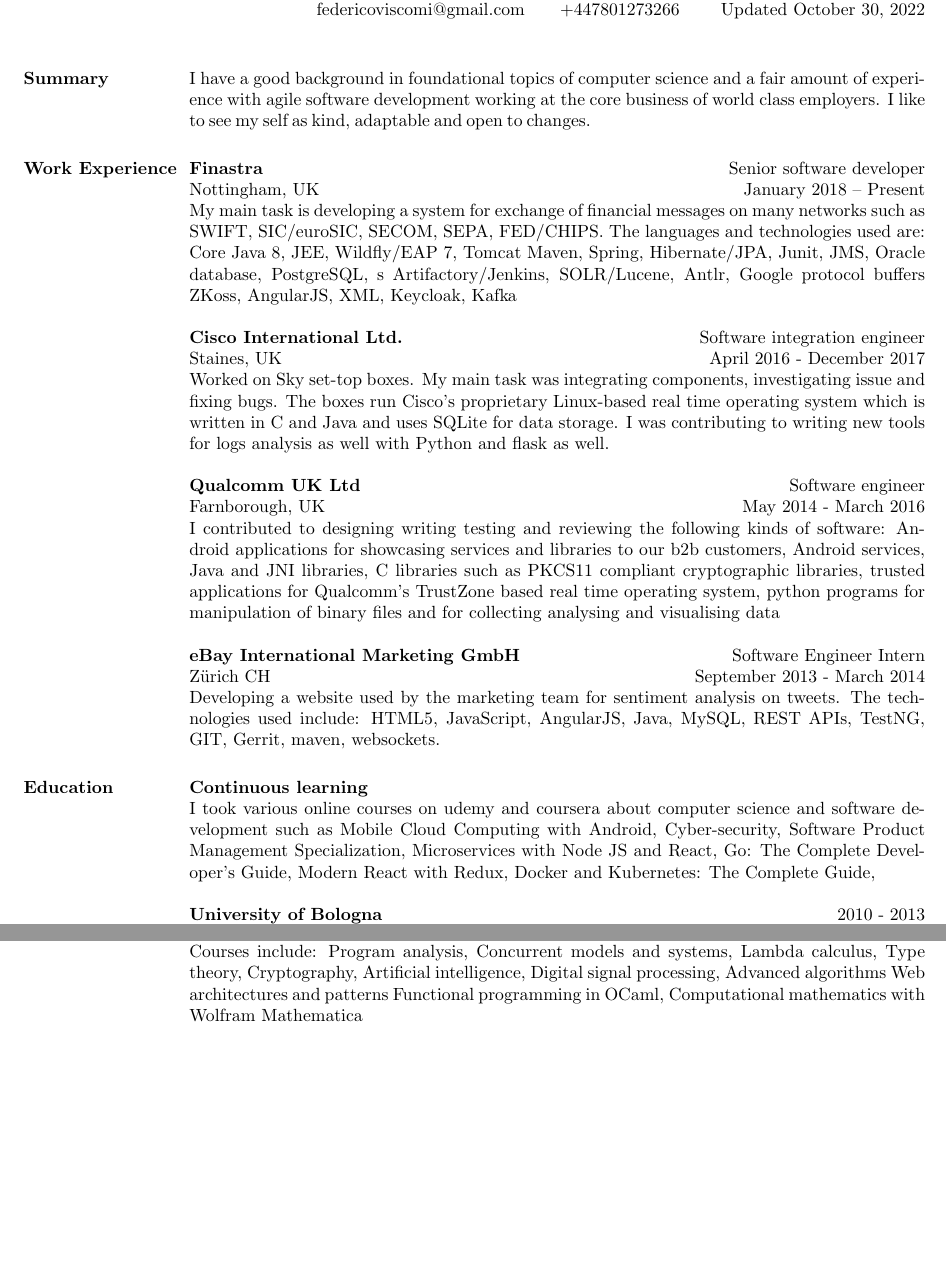
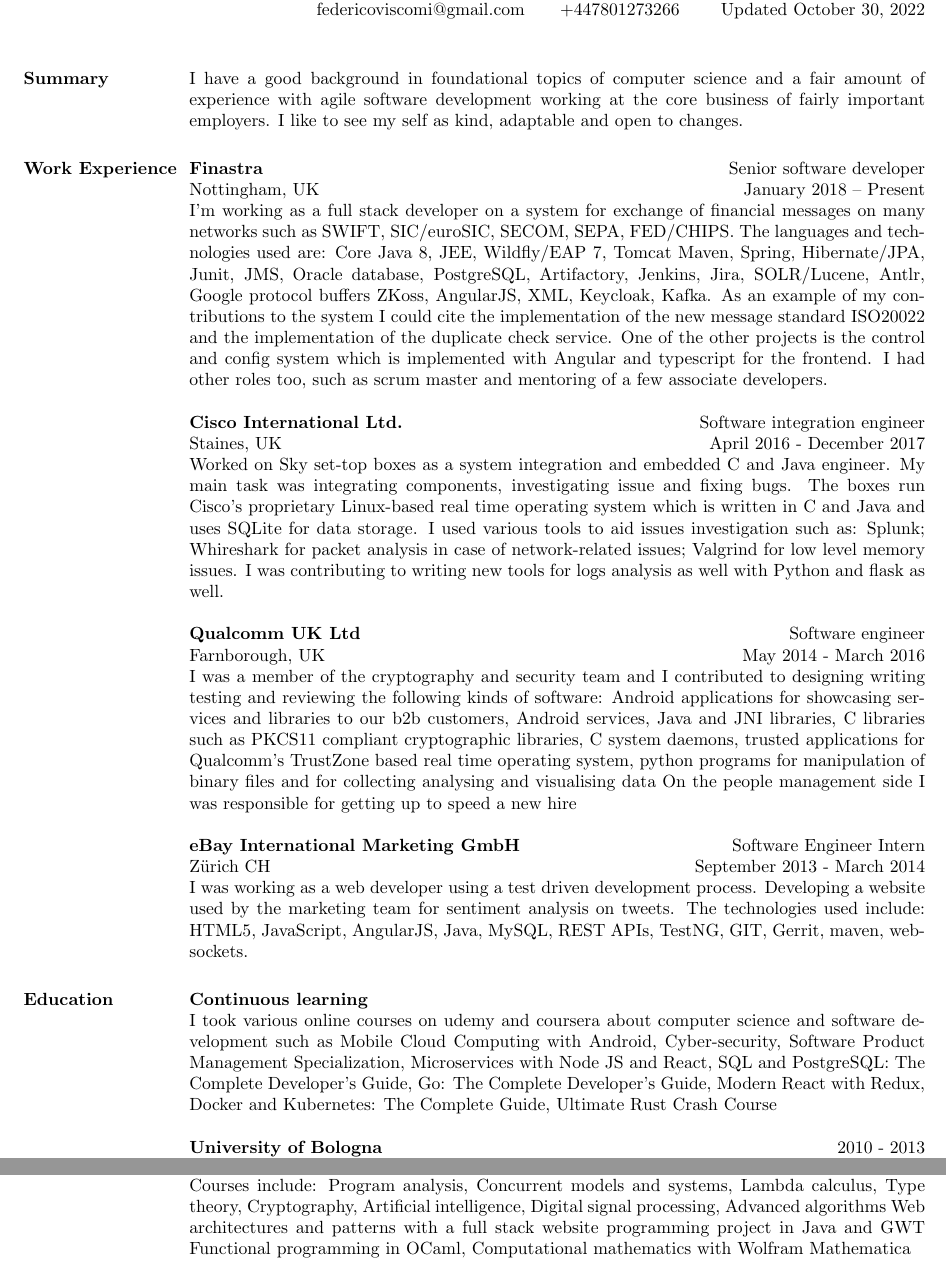
Before and after one commit to federicoviscomi/cv, a LaTeX CV (cv2.tex): two parts of the page before the commit and two parts of page 1 of 2 after it, joined at a grey line, cut so that both start at the same text, the shorter picture padded with empty space. Compiled offline with pdfLaTeX.

Commit message:
slightgly longer version

```diff
--- a/cv2.tex
+++ b/cv2.tex
@@ -16,8 +16,9 @@
 \begin{resume}
 \section{\textsc{Summary}}
 I have a good background in foundational topics of computer science
-and a fair amount of experience with agile software development working at the core business of world class employers.
+and a fair amount of experience with agile software development working at the core business of fairly important employers.
 I like to see my self as kind, adaptable and open to changes.
+
         % I am a passionate software engineer with a strong background in computer science.
         % It has been more than one year at the time of writing since I started working as
         % Android application and system developer on software that is part of the
@@ -49,7 +50,7 @@
         \location{Nottingham, UK}
         \dates{January 2018 -- Present}
         \begin{position}
-            My main task is developing a system for exchange of financial messages on many networks such as SWIFT, SIC/euroSIC, SECOM, SEPA, FED/CHIPS.
+            I'm working as a full stack developer on a system for exchange of financial messages on many networks such as SWIFT, SIC/euroSIC, SECOM, SEPA, FED/CHIPS.
             The languages and technologies used are: %Maven, Java 8, Hibernate, Java EE, PostgreSQL, XML, Tomcat, Jboss, ZK, Apache Solr, Keycloak, Kafka, microservices, docker, ANTLR.
             Core Java 8, JEE,
             Wildfly/EAP 7, Tomcat
@@ -57,7 +58,9 @@
             Junit,
             JMS,
             Oracle database, PostgreSQL,
-            s Artifactory/Jenkins,
+            Artifactory,
+            Jenkins,
+            Jira,
             SOLR/Lucene,
             Antlr,
             Google protocol buffers
@@ -65,54 +68,47 @@
             AngularJS,
             XML,
             Keycloak,
-            Kafka
+            Kafka.
+            As an example of my contributions to the system I could cite the implementation of the new message standard ISO20022 and the implementation of the duplicate check service.
+            One of the other projects is the control and config system which is implemented with Angular and typescript for the frontend.
+            I had other roles too, such as scrum master and mentoring of a few associate developers.
         \end{position}
-
-
         \employer{\textbf{Cisco International Ltd.}}
         \title{Software integration engineer}
         \location{Staines, UK}
         \dates{April 2016 - December 2017}
         \begin{position}
-            Worked on Sky set-top boxes.
-            %System integration and embedded C and Java engineer.
+            Worked on Sky set-top boxes as a system integration and embedded C and Java engineer.
             My main task was integrating components, investigating issue and fixing bugs.
-            %We use Jira for issue tracking.
             The boxes run Cisco's proprietary Linux-based real time operating system which is written in C and Java
             and uses SQLite for data storage.
-            %I used various tools to aid issues investigation such as: Splunk;
-            %Whireshark for packet analysis in case of network-related issues;
-            %Valgrind for low level memory issues.
+            I used various tools to aid issues investigation such as: Splunk;
+            Whireshark for packet analysis in case of network-related issues;
+            Valgrind for low level memory issues.
             I was contributing to writing new tools for logs analysis as well with Python and flask as well.
         \end{position}
-
         \employer{\textbf{Qualcomm UK Ltd}}
         \title{Software engineer}
         \location{Farnborough, UK}
         \dates{May 2014 - March 2016}
         \begin{position}
-            %I was a member of the cryptography and security team and
+            I was a member of the cryptography and security team and
             I contributed to designing writing testing and reviewing the following kinds of software:
             Android applications for showcasing services and libraries to our b2b customers,
             Android services,
             Java and JNI libraries,
             C libraries such as PKCS11 compliant cryptographic libraries,
-            %C system daemons,
+            C system daemons,
             trusted applications for Qualcomm's TrustZone based real time operating system,
-            %C libraries at the kernel level,
             python programs for manipulation of binary files and for collecting analysing and visualising data
-
-            %Not only have I taken part in the realization of new projects but I have contributed to exiting projects with a large code base as well.
-
-            %On the people management side I was responsible for getting up to speed a new hire
+            On the people management side I was responsible for getting up to speed a new hire
         \end{position}
-
         \employer{\textbf{eBay International Marketing GmbH}}
         \title{Software Engineer Intern}
         \location{Z\"urich CH}
         \dates{September 2013 - March 2014}
         \begin{position}
-            %I was an intern at eBay and I was working as a web developer. %using a test driven development process.
+            I was working as a web developer using a test driven development process.
             Developing a website used by the marketing team for sentiment analysis on tweets.
             The technologies used include: HTML5, JavaScript, AngularJS, Java, MySQL, REST APIs, TestNG, GIT, Gerrit, maven, websockets.
             %Jenkins for continuous integration;
@@ -280,11 +274,11 @@
         Cyber-security, %from University of Maryland,
         Software Product Management Specialization, %from University of Alberta,
         Microservices with Node JS and React,
-        %SQL and PostgreSQL: The Complete Developer's Guide,
+        SQL and PostgreSQL: The Complete Developer's Guide,
         Go: The Complete Developer's Guide,
         Modern React with Redux,
         Docker and Kubernetes: The Complete Guide,
-        %Ultimate Rust Crash Course
+        Ultimate Rust Crash Course
 
         \textbf{University of Bologna} \ \ \ \ \ \ \ \ \ \ \ \ \ \ \ \ \ \ \ \ \ \ \ \ \ \ \ \ \ \ \ \ \ \ \ \ \ \ \ \ \ \ \ \ \ \ \ \ \ \ \ \ \ \ \ \ \ \ \ \ \ \ \ \ \ \ \ \ \ \ \ \ \ \ \ \ \ \ \ 2010 - 2013 \\
         MSc in Computer Science  \ \ \ \ \ \ \ \ \ \ \ \ \ \ \ \ \ \ \ \ \ \ \ \ \ \ \ \ \ \ \ \ \ \ \ \ \ \ \ \ \ \ \ \ \ \ \ \ \ Graduated with Highest Honors\\
@@ -297,7 +291,7 @@
         Artificial intelligence,
         Digital signal processing,
         Advanced algorithms
-        Web architectures and patterns %with a full stack website programming project in Java and GWT
+        Web architectures and patterns with a full stack website programming project in Java and GWT
         Functional programming in OCaml,
         Computational mathematics with Wolfram Mathematica
 
```
Also changed, not shown: federicoviscomi-cv.tex (+2 -2 lines), cv2.tex (10 more changed lines).
